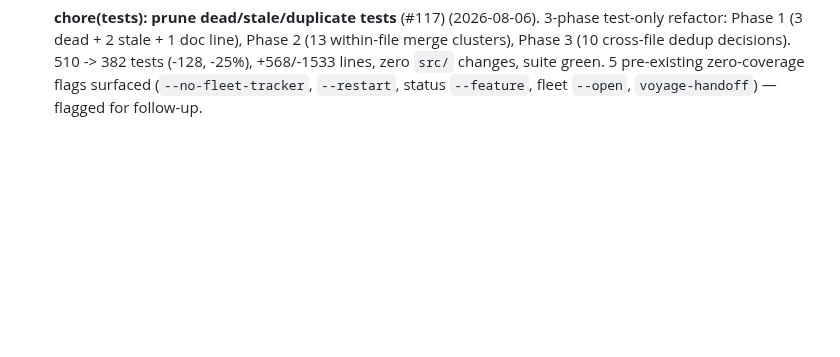
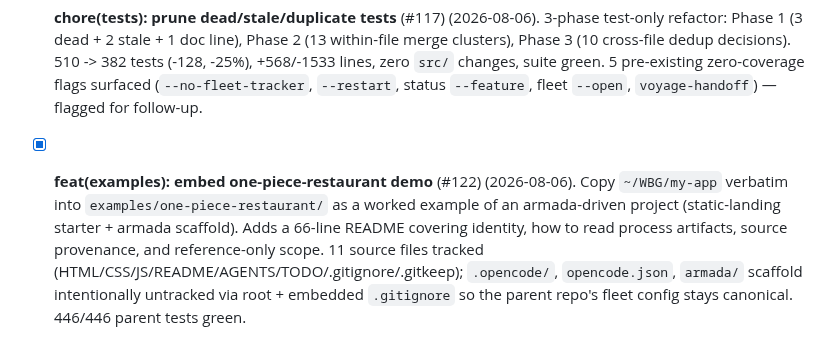
Before and after one commit to rafmacalaba/armada, a Markdown page: TODO.md, the part around the change. Rendered like a GitHub page; blank space fills up the shorter version.

Commit message:
chore(todo): mark embed-one-piece-demo shipped (#122)

```diff
--- a/TODO.md
+++ b/TODO.md
@@ -843,3 +843,5 @@ launch `--yolo`, and let the orchestrator walk you through the requirements befo
 - [x] **armada fleet discover — orphan worktree register** (#116) (2026-08-06). New `armada fleet discover [--json] [--register] [--repo <p>]` subcommand scans `sandbox/`, diffs against `~/.armada/runs/`, surfaces untracked worktrees. `--register` writes a minimal run JSON per orphan (idempotent, ACTIVE, with `lastNextAction: "registered via fleet discover — no live session"`). 151-line `src/fleet-discover.js` (pure) + 26 tests + 536/0 total green.
 
 - [x] **chore(tests): prune dead/stale/duplicate tests** (#117) (2026-08-06). 3-phase test-only refactor: Phase 1 (3 dead + 2 stale + 1 doc line), Phase 2 (13 within-file merge clusters), Phase 3 (10 cross-file dedup decisions). 510 -> 382 tests (-128, -25%), +568/-1533 lines, zero `src/` changes, suite green. 5 pre-existing zero-coverage flags surfaced (`--no-fleet-tracker`, `--restart`, status `--feature`, fleet `--open`, `voyage-handoff`) — flagged for follow-up.
+
+- [x] **feat(examples): embed one-piece-restaurant demo** (#122) (2026-08-06). Copy `~/WBG/my-app` verbatim into `examples/one-piece-restaurant/` as a worked example of an armada-driven project (static-landing starter + armada scaffold). Adds a 66-line README covering identity, how to read process artifacts, source provenance, and reference-only scope. 11 source files tracked (HTML/CSS/JS/README/AGENTS/TODO/.gitignore/.gitkeep); `.opencode/`, `opencode.json`, `armada/` scaffold intentionally untracked via root + embedded `.gitignore` so the parent repo's fleet config stays canonical. 446/446 parent tests green.
```
